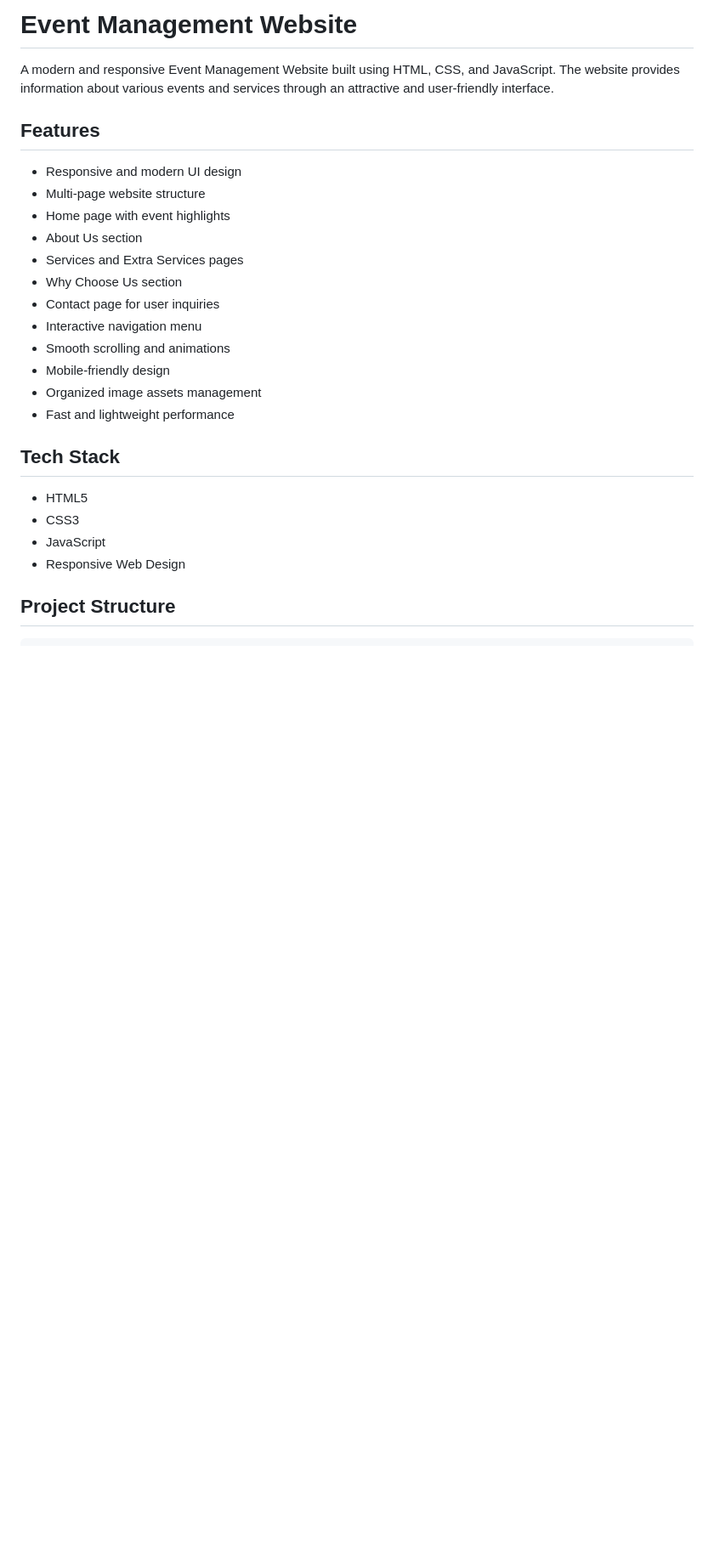
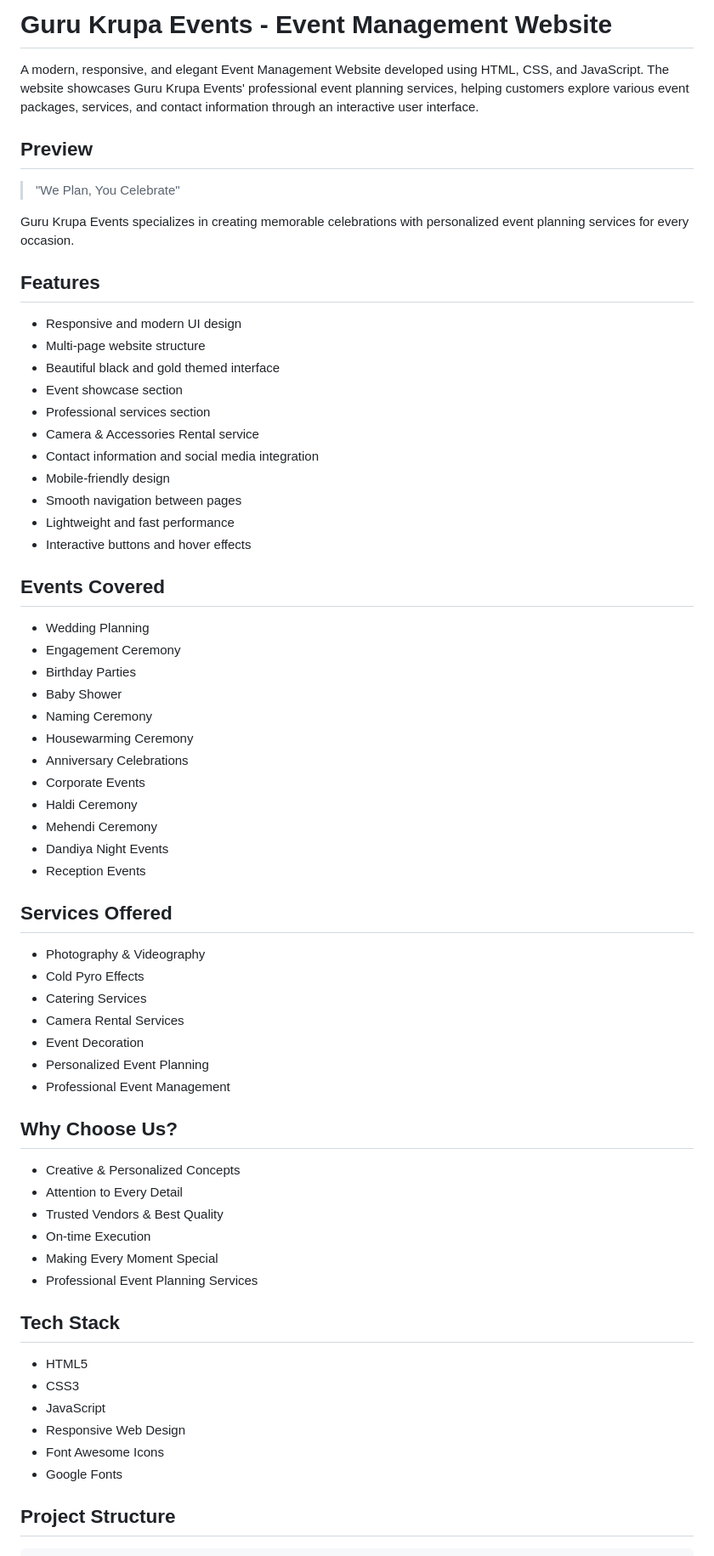
Before and after one commit to Sanketbacchanna/event-management-website, a Markdown page: README.md, the part around one of its changes. Shown at 85% size. Drawn GitHub-style; blank space fills up the shorter version.

```diff
--- a/README.md
+++ b/README.md
@@ -1,21 +1,60 @@
-# Event Management Website
+# Guru Krupa Events - Event Management Website
 
-A modern and responsive Event Management Website built using HTML, CSS, and JavaScript. The website provides information about various events and services through an attractive and user-friendly interface.
+A modern, responsive, and elegant Event Management Website developed using HTML, CSS, and JavaScript. The website showcases Guru Krupa Events' professional event planning services, helping customers explore various event packages, services, and contact information through an interactive user interface.
+
+## Preview
+
+> "We Plan, You Celebrate"
+
+Guru Krupa Events specializes in creating memorable celebrations with personalized event planning services for every occasion.
 
 ## Features
 
 - Responsive and modern UI design
 - Multi-page website structure
-- Home page with event highlights
-- About Us section
-- Services and Extra Services pages
-- Why Choose Us section
-- Contact page for user inquiries
-- Interactive navigation menu
-- Smooth scrolling and animations
+- Beautiful black and gold themed interface
+- Event showcase section
+- Professional services section
+- Camera & Accessories Rental service
+- Contact information and social media integration
 - Mobile-friendly design
-- Organized image assets management
-- Fast and lightweight performance
+- Smooth navigation between pages
+- Lightweight and fast performance
+- Interactive buttons and hover effects
+
+## Events Covered
+
+- Wedding Planning
+- Engagement Ceremony
+- Birthday Parties
+- Baby Shower
+- Naming Ceremony
+- Housewarming Ceremony
+- Anniversary Celebrations
+- Corporate Events
+- Haldi Ceremony
+- Mehendi Ceremony
+- Dandiya Night Events
+- Reception Events
+
+## Services Offered
+
+- Photography & Videography
+- Cold Pyro Effects
+- Catering Services
+- Camera Rental Services
+- Event Decoration
+- Personalized Event Planning
+- Professional Event Management
+
+## Why Choose Us?
+
+- Creative & Personalized Concepts
+- Attention to Every Detail
+- Trusted Vendors & Best Quality
+- On-time Execution
+- Making Every Moment Special
+- Professional Event Planning Services
 
 ## Tech Stack
 
@@ -23,6 +62,8 @@ A modern and responsive Event Management Website built using HTML, CSS, and Java
 - CSS3
 - JavaScript
 - Responsive Web Design
+- Font Awesome Icons
+- Google Fonts
 
 ## Project Structure
 
```
Also changed, not shown: other parts of README.md (+57 -62 lines).
